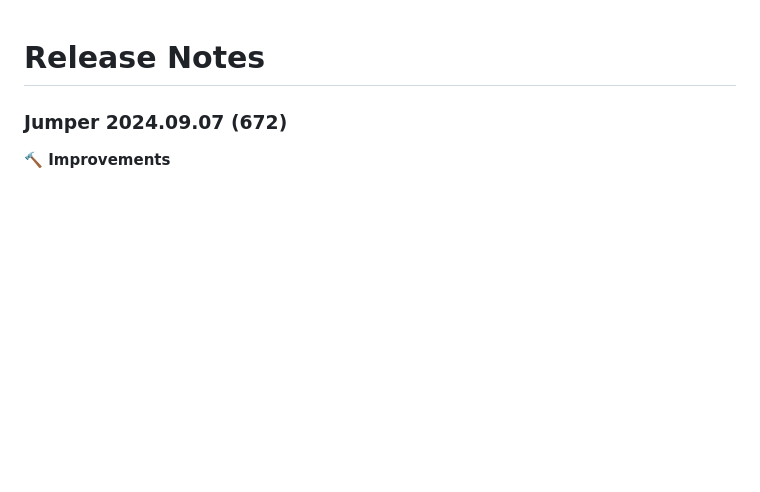
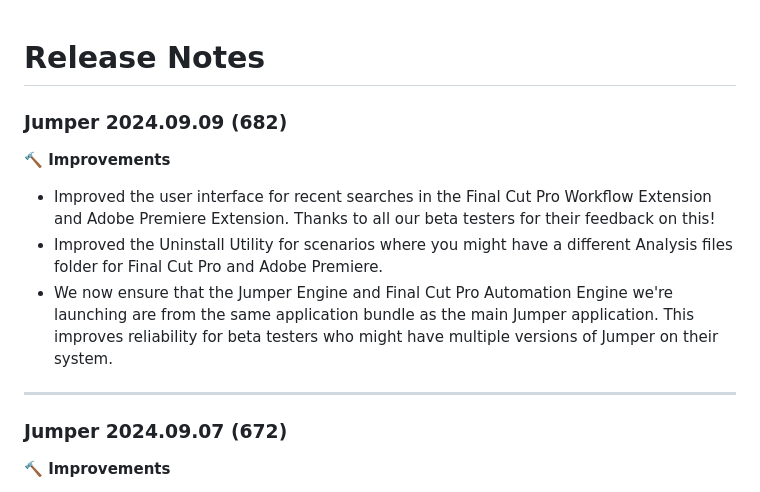
Before and after one commit to arthurxmoore/docs, a Markdown page: docs/release-notes.md, the part around the change. Drawn GitHub-style; blank space fills up the shorter version.

Commit message:
Jumper 2024.09.09 (682) released

```diff
--- a/docs/release-notes.md
+++ b/docs/release-notes.md
@@ -1,4 +1,13 @@
 # Release Notes
+
+### Jumper 2024.09.09 (682)
+
+**🔨 Improvements**
+- Improved the user interface for recent searches in the Final Cut Pro Workflow Extension and Adobe Premiere Extension. Thanks to all our beta testers for their feedback on this!
+- Improved the Uninstall Utility for scenarios where you might have a different Analysis files folder for Final Cut Pro and Adobe Premiere.
+- We now ensure that the Jumper Engine and Final Cut Pro Automation Engine we're launching are from the same application bundle as the main Jumper application. This improves reliability for beta testers who might have multiple versions of Jumper on their system.
+
+---
 
 ### Jumper 2024.09.07 (672)
 
```
